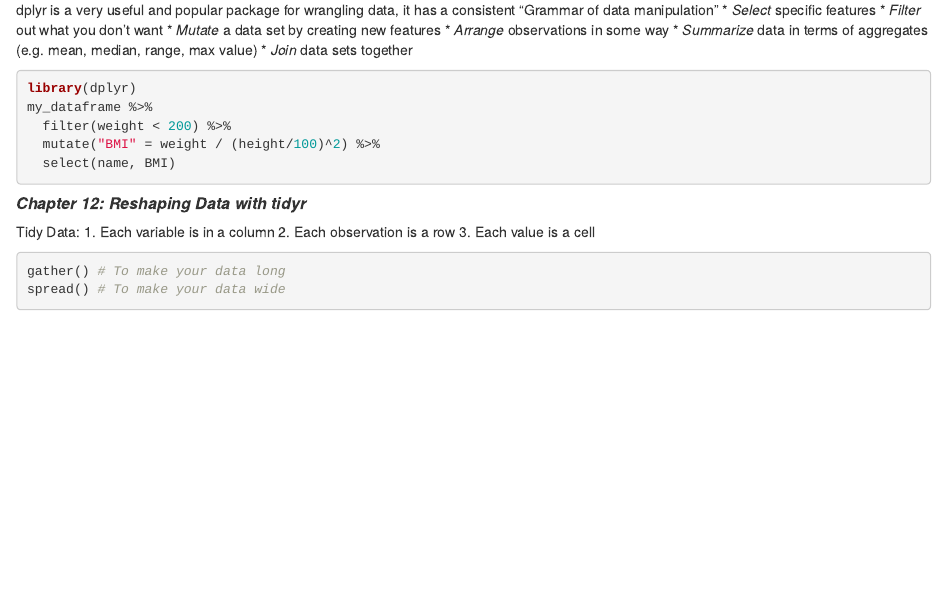
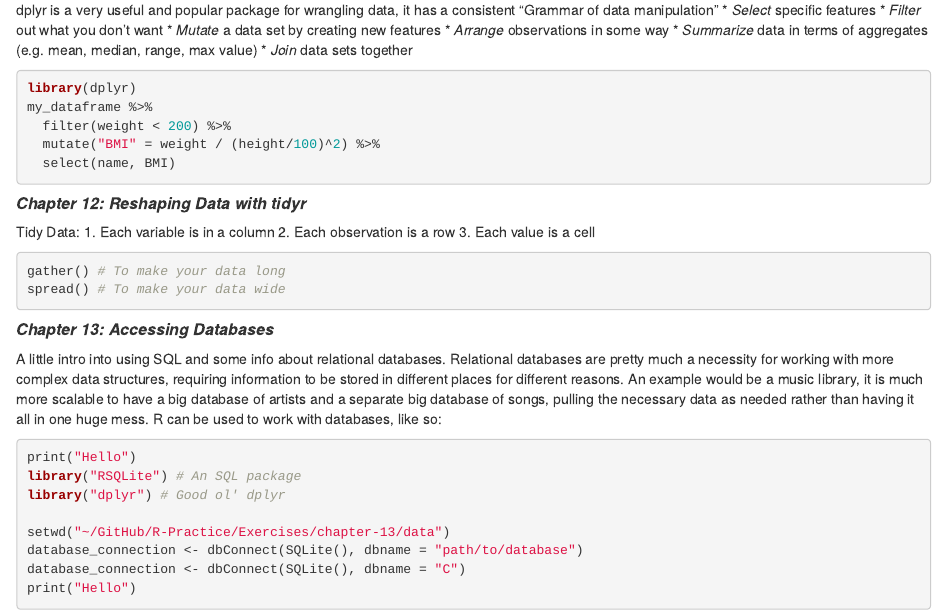
Before and after one commit to Tomjohnsonellis/R-Practice, an R Markdown document (November Recap.Rmd): the page in a window 1100 px wide, from 1930 px down. Rendered offline with R 4.5, knitr and Pandoc, with nearby package versions; the code chunks are not run, so their results and figures are left out.

Commit message:
Add chapter 13 to recap

````diff
--- a/November Recap.Rmd
+++ b/November Recap.Rmd
@@ -130,3 +130,18 @@
 ```{r}
 gather() # To make your data long
 spread() # To make your data wide
+```
+
+##### ***Chapter 13: Accessing Databases***
+A little intro into using SQL and some info about relational databases.
+Relational databases are pretty much a necessity for working with more complex data structures, requiring information to be stored in different places for different reasons. An example would be a music library, it is much more scalable to have a big database of artists and a separate big database of songs, pulling the necessary data as needed rather than having it all in one huge mess.
+R can be used to work with databases, like so:
+```{r}
+print("Hello")
+library("RSQLite") # An SQL package
+library("dplyr") # Good ol' dplyr
+
+setwd("~/GitHub/R-Practice/Exercises/chapter-13/data")
+database_connection <- dbConnect(SQLite(), dbname = "path/to/database")
+database_connection <- dbConnect(SQLite(), dbname = "C")
+print("Hello")
````
Also changed, not shown: November Recap.nb.html.
